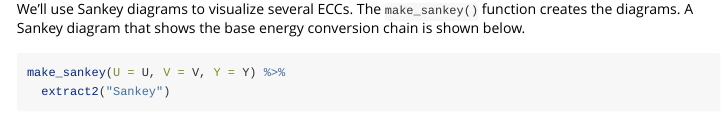
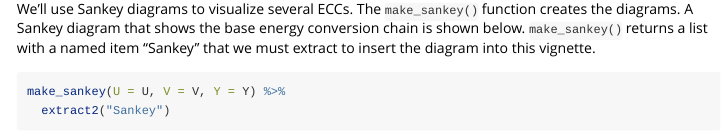
Before and after one commit to MatthewHeun/Recca, an R Markdown document (vignettes/new-function-interaction.Rmd): the page in a window 1100 px wide, from 1350 px down. Rendered offline with R 4.5, knitr and Pandoc, with nearby package versions; some code elsewhere in the file could not run offline; long lines of code are wrapped.

Commit message:
Add a new sentence to vignette.

````diff
--- a/vignettes/new-function-interaction.Rmd
+++ b/vignettes/new-function-interaction.Rmd
@@ -81,6 +81,8 @@ S_units <- matrix(c(1,
 We'll use Sankey diagrams to visualize several ECCs.
 The `make_sankey()` function creates the diagrams.
 A Sankey diagram that shows the base energy conversion chain is shown below.
+`make_sankey()` returns a list with a named item "Sankey" that we must extract
+to insert the diagram into this vignette.
 
 ```{r}
 make_sankey(U = U, V = V, Y = Y) %>%
````
